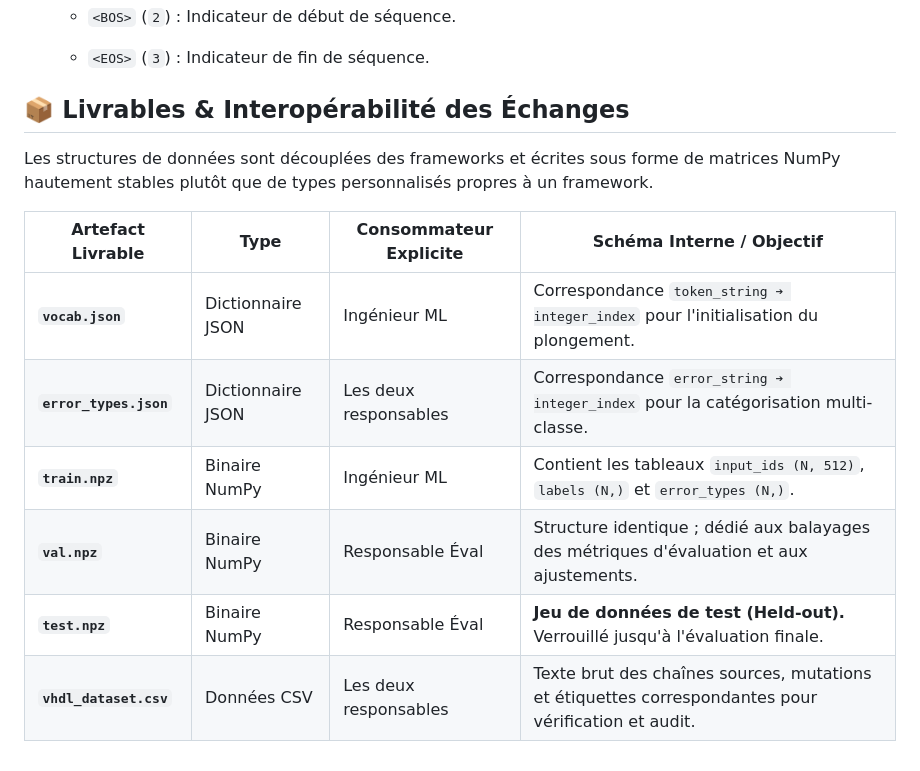
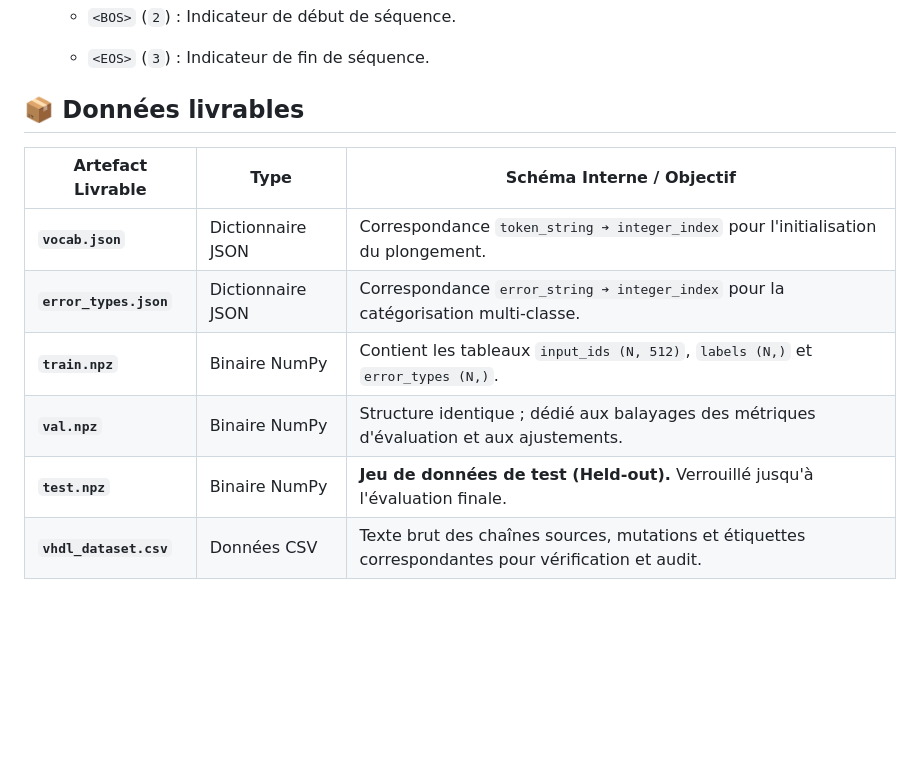
Before and after one commit to ilyassboudade/vhdl-anomaly-detection, a Markdown page: README.md, the part around the change. GitHub-like rendering; blank space fills up the shorter version.

```diff
--- a/README.md
+++ b/README.md
@@ -62,15 +62,13 @@ Pour garantir une augmentation minimale du vocabulaire et maximiser la force sé
 
   - `<EOS>` (`3`) : Indicateur de fin de séquence.
 
-## 📦 Livrables & Interopérabilité des Échanges
+## 📦 Données livrables
 
-Les structures de données sont découplées des frameworks et écrites sous forme de matrices NumPy hautement stables plutôt que de types personnalisés propres à un framework.
-
-| **Artefact Livrable**  | **Type**          | **Consommateur Explicite** | **Schéma Interne / Objectif**                                                                       |
-| ---------------------- | ----------------- | -------------------------- | --------------------------------------------------------------------------------------------------- |
-| **`vocab.json`**       | Dictionnaire JSON | Ingénieur ML               | Correspondance `token_string ➔ integer_index` pour l'initialisation du plongement.                  |
-| **`error_types.json`** | Dictionnaire JSON | Les deux responsables      | Correspondance `error_string ➔ integer_index` pour la catégorisation multi-classe.                  |
-| **`train.npz`**        | Binaire NumPy     | Ingénieur ML               | Contient les tableaux `input_ids (N, 512)`, `labels (N,)` et `error_types (N,)`.                    |
-| **`val.npz`**          | Binaire NumPy     | Responsable Éval           | Structure identique ; dédié aux balayages des métriques d'évaluation et aux ajustements.            |
-| **`test.npz`**         | Binaire NumPy     | Responsable Éval           | **Jeu de données de test (Held-out).** Verrouillé jusqu'à l'évaluation finale.                      |
-| **`vhdl_dataset.csv`** | Données CSV       | Les deux responsables      | Texte brut des chaînes sources, mutations et étiquettes correspondantes pour vérification et audit. |
+| **Artefact Livrable**  | **Type**          | **Schéma Interne / Objectif**                                                                       |
+| ---------------------- | ----------------- | --------------------------------------------------------------------------------------------------- |
+| **`vocab.json`**       | Dictionnaire JSON | Correspondance `token_string ➔ integer_index` pour l'initialisation du plongement.                  |
+| **`error_types.json`** | Dictionnaire JSON | Correspondance `error_string ➔ integer_index` pour la catégorisation multi-classe.                  |
+| **`train.npz`**        | Binaire NumPy     | Contient les tableaux `input_ids (N, 512)`, `labels (N,)` et `error_types (N,)`.                    |
+| **`val.npz`**          | Binaire NumPy     | Structure identique ; dédié aux balayages des métriques d'évaluation et aux ajustements.            |
+| **`test.npz`**         | Binaire NumPy     | **Jeu de données de test (Held-out).** Verrouillé jusqu'à l'évaluation finale.                      |
+| **`vhdl_dataset.csv`** | Données CSV       | Texte brut des chaînes sources, mutations et étiquettes correspondantes pour vérification et audit. |
```
